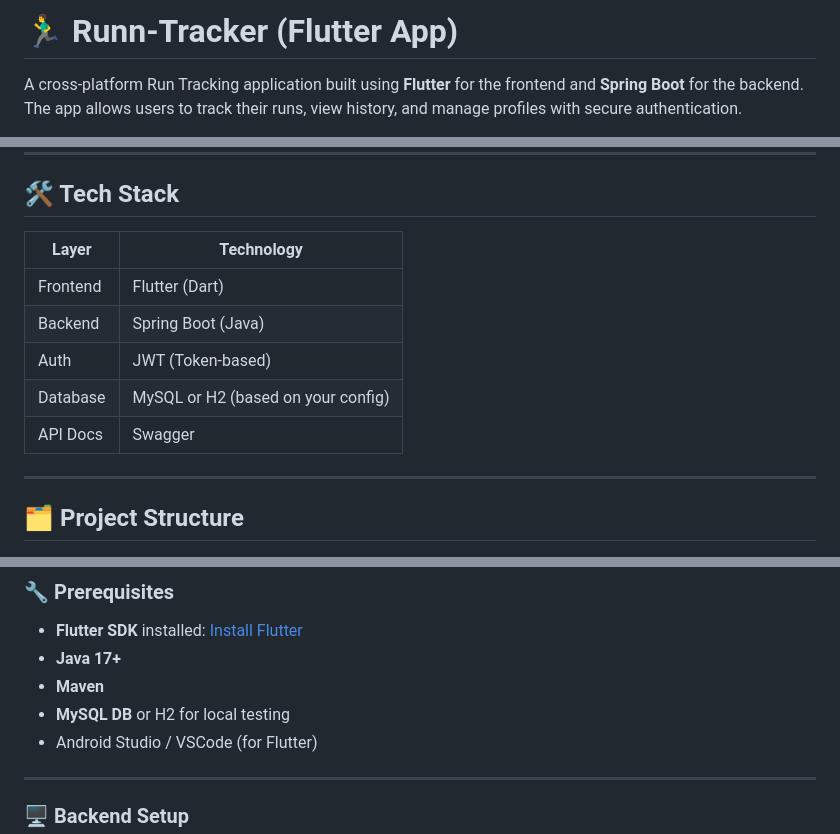
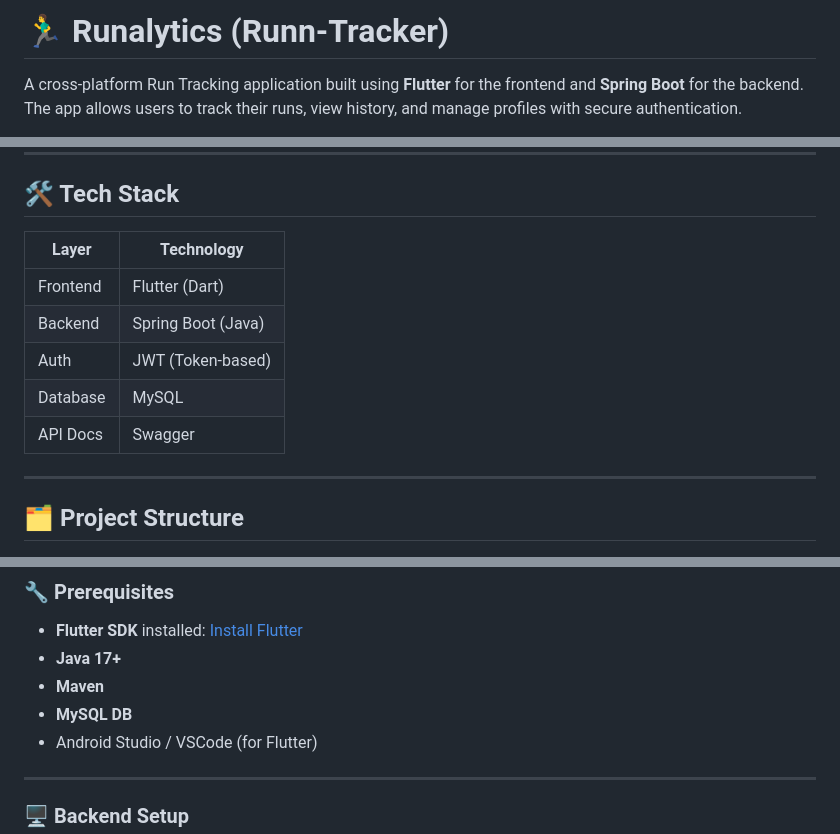
Before and after one commit to riddhipatil19/Runalytics, a Markdown page: README.md, 3 parts joined by grey strips. Drawn GitHub-style.

Commit message:
name changes in readme.md

```diff
--- a/README.md
+++ b/README.md
@@ -1,4 +1,4 @@
-# 🏃‍♂️ Runn-Tracker (Flutter App)
+# 🏃‍♂️ Runalytics (Runn-Tracker)
 
 A cross-platform Run Tracking application built using **Flutter** for the frontend and **Spring Boot** for the backend. The app allows users to track their runs, view history, and manage profiles with secure authentication.
 
@@ -28,13 +28,13 @@ A cross-platform Run Tracking application built using **Flutter** for the fronte
 
 ## 🛠 Tech Stack
 
-| Layer     | Technology        |
-|-----------|-------------------|
-| Frontend  | Flutter (Dart)     |
+| Layer     | Technology |
+|-----------|-------|
+| Frontend  | Flutter (Dart) |
 | Backend   | Spring Boot (Java) |
-| Auth      | JWT (Token-based)  |
-| Database  | MySQL or H2 (based on your config) |
-| API Docs  | Swagger             |
+| Auth      | JWT (Token-based) |
+| Database  | MySQL |
+| API Docs  | Swagger |
 
 ---
 
@@ -75,7 +75,7 @@ A cross-platform Run Tracking application built using **Flutter** for the fronte
 - **Flutter SDK** installed: [Install Flutter](https://docs.flutter.dev/get-started/install)
 - **Java 17+**
 - **Maven**
-- **MySQL DB** or H2 for local testing
+- **MySQL DB**
 - Android Studio / VSCode (for Flutter)
 
 ---
```
Also changed, not shown: other parts of README.md (+1 -1 lines).
